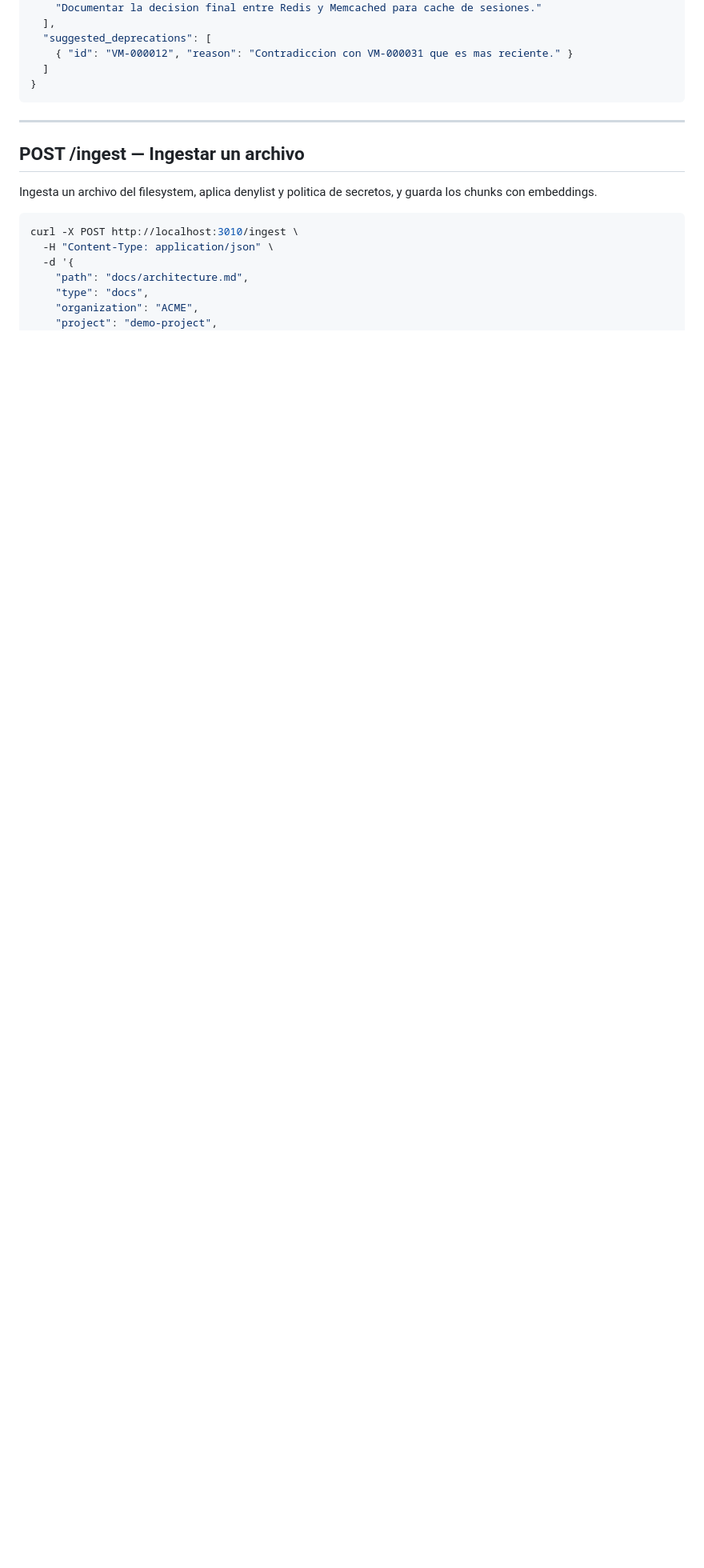
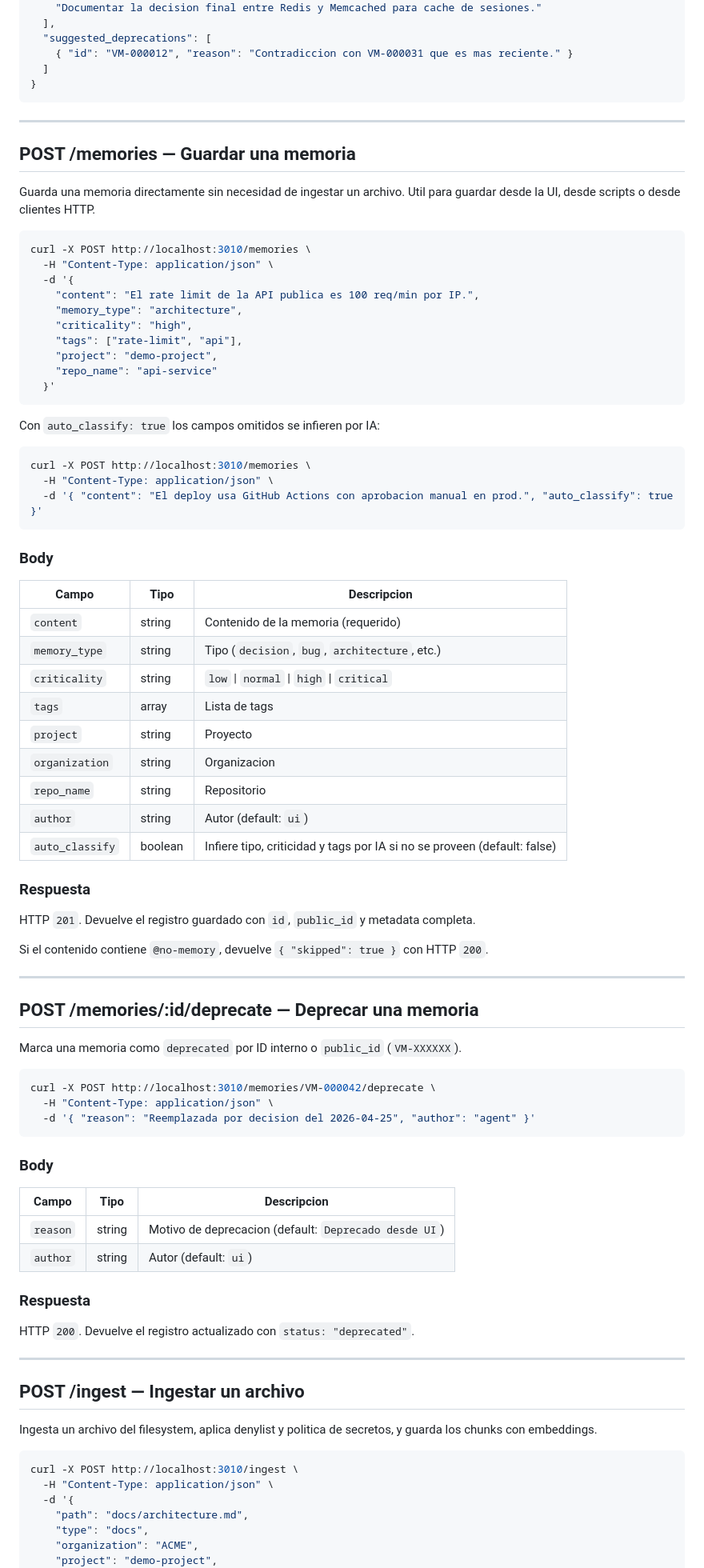
Before and after one commit to cabupy/vector_memory_pg, a Markdown page: docs/http-api.md, the part around the change. Shown at 80% size. Rendered like a GitHub page; blank space fills up the shorter version.

Commit message:
docs: agregar POST /memories y POST /memories/:id/deprecate a http-api.md

````diff
--- a/docs/http-api.md
+++ b/docs/http-api.md
@@ -217,6 +217,77 @@ curl -X POST http://localhost:3010/reflect \
 
 ---
 
+## POST /memories — Guardar una memoria
+
+Guarda una memoria directamente sin necesidad de ingestar un archivo.
+Util para guardar desde la UI, desde scripts o desde clientes HTTP.
+
+```bash
+curl -X POST http://localhost:3010/memories \
+  -H "Content-Type: application/json" \
+  -d '{
+    "content": "El rate limit de la API publica es 100 req/min por IP.",
+    "memory_type": "architecture",
+    "criticality": "high",
+    "tags": ["rate-limit", "api"],
+    "project": "demo-project",
+    "repo_name": "api-service"
+  }'
+```
+
+Con `auto_classify: true` los campos omitidos se infieren por IA:
+
+```bash
+curl -X POST http://localhost:3010/memories \
+  -H "Content-Type: application/json" \
+  -d '{ "content": "El deploy usa GitHub Actions con aprobacion manual en prod.", "auto_classify": true }'
+```
+
+### Body
+
+| Campo | Tipo | Descripcion |
+|---|---|---|
+| `content` | string | Contenido de la memoria (requerido) |
+| `memory_type` | string | Tipo (`decision`, `bug`, `architecture`, etc.) |
+| `criticality` | string | `low` \| `normal` \| `high` \| `critical` |
+| `tags` | array | Lista de tags |
+| `project` | string | Proyecto |
+| `organization` | string | Organizacion |
+| `repo_name` | string | Repositorio |
+| `author` | string | Autor (default: `ui`) |
+| `auto_classify` | boolean | Infiere tipo, criticidad y tags por IA si no se proveen (default: false) |
+
+### Respuesta
+
+HTTP `201`. Devuelve el registro guardado con `id`, `public_id` y metadata completa.
+
+Si el contenido contiene `@no-memory`, devuelve `{ "skipped": true }` con HTTP `200`.
+
+---
+
+## POST /memories/:id/deprecate — Deprecar una memoria
+
+Marca una memoria como `deprecated` por ID interno o `public_id` (`VM-XXXXXX`).
+
+```bash
+curl -X POST http://localhost:3010/memories/VM-000042/deprecate \
+  -H "Content-Type: application/json" \
+  -d '{ "reason": "Reemplazada por decision del 2026-04-25", "author": "agent" }'
+```
+
+### Body
+
+| Campo | Tipo | Descripcion |
+|---|---|---|
+| `reason` | string | Motivo de deprecacion (default: `Deprecado desde UI`) |
+| `author` | string | Autor (default: `ui`) |
+
+### Respuesta
+
+HTTP `200`. Devuelve el registro actualizado con `status: "deprecated"`.
+
+---
+
 ## POST /ingest — Ingestar un archivo
 
 Ingesta un archivo del filesystem, aplica denylist y politica de secretos, y guarda los chunks con embeddings.
````
